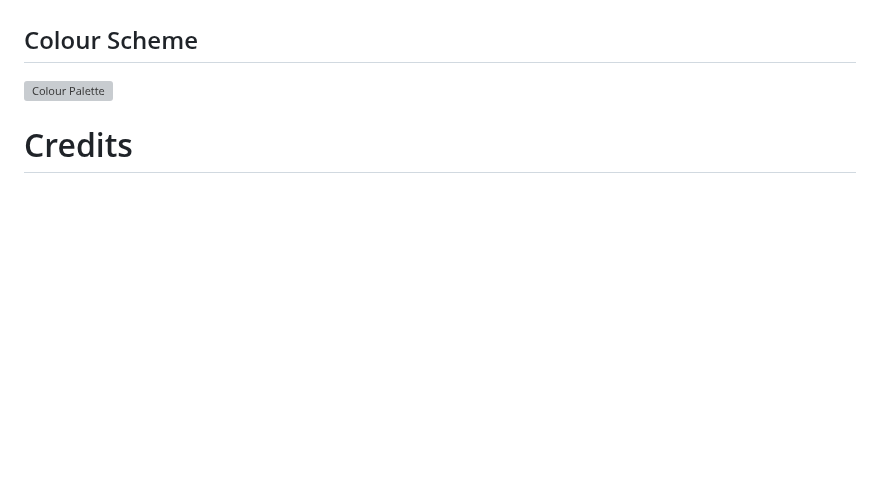
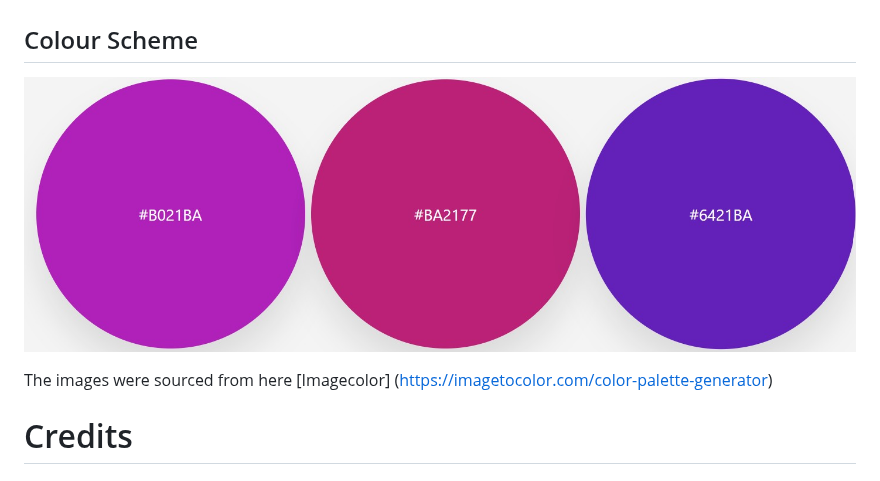
Before and after one commit to LidiaMorejudo/spanresources, a Markdown page: README.md, the part around the change. GitHub-like rendering; blank space fills up the shorter version; grey boxes are pictures that could not be loaded.

Commit message:
Added information about the colour scheme in the ReadMe

```diff
--- a/README.md
+++ b/README.md
@@ -122,9 +122,9 @@ To ensure a solid foundation, I will prioritize features 1, 2, 3, 4, 5, and 12 i
 
 ## Colour Scheme
 
-![Colour Palette]()
+![Colour Palette](documentation/img/colourscheme.jpg)
 
-
+The images were sourced from here [Imagecolor] (https://imagetocolor.com/color-palette-generator)
 
 # Credits
 
```
